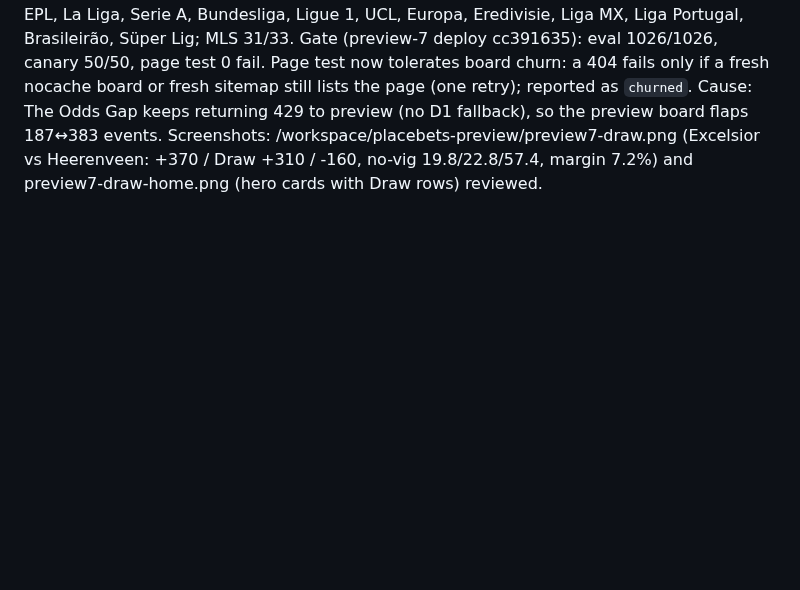
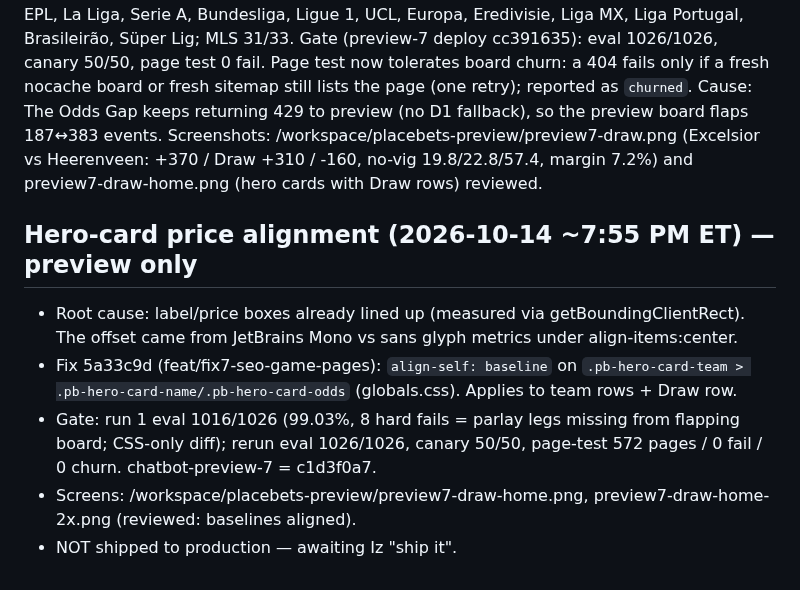
Before and after one commit to placebetsai/nexus-ai-suite, a Markdown page: HANDOFF-2026-10-14-placebets.md, the part around the change. GitHub-like rendering; blank space fills up the shorter version.

Commit message:
handoff: hero-card baseline alignment

```diff
--- a/HANDOFF-2026-10-14-placebets.md
+++ b/HANDOFF-2026-10-14-placebets.md
@@ -286,3 +286,10 @@ Shown on: SEO game pages (Draw row + implied %, "No-vig 3-way" line with book ma
 Coverage at 7:15 PM ET: draw present on 100% of priced games in EPL, La Liga, Serie A, Bundesliga, Ligue 1, UCL, Europa, Eredivisie, Liga MX, Liga Portugal, Brasileirão, Süper Lig; MLS 31/33.
 Gate (preview-7 deploy cc391635): eval 1026/1026, canary 50/50, page test 0 fail. Page test now tolerates board churn: a 404 fails only if a fresh nocache board or fresh sitemap still lists the page (one retry); reported as `churned`. Cause: The Odds Gap keeps returning 429 to preview (no D1 fallback), so the preview board flaps 187↔383 events.
 Screenshots: /workspace/placebets-preview/preview7-draw.png (Excelsior vs Heerenveen: +370 / Draw +310 / -160, no-vig 19.8/22.8/57.4, margin 7.2%) and preview7-draw-home.png (hero cards with Draw rows) reviewed.
+
+## Hero-card price alignment (2026-10-14 ~7:55 PM ET) — preview only
+- Root cause: label/price boxes already lined up (measured via getBoundingClientRect). The offset came from JetBrains Mono vs sans glyph metrics under align-items:center.
+- Fix 5a33c9d (feat/fix7-seo-game-pages): `align-self: baseline` on `.pb-hero-card-team > .pb-hero-card-name/.pb-hero-card-odds` (globals.css). Applies to team rows + Draw row.
+- Gate: run 1 eval 1016/1026 (99.03%, 8 hard fails = parlay legs missing from flapping board; CSS-only diff); rerun eval 1026/1026, canary 50/50, page-test 572 pages / 0 fail / 0 churn. chatbot-preview-7 = c1d3f0a7.
+- Screens: /workspace/placebets-preview/preview7-draw-home.png, preview7-draw-home-2x.png (reviewed: baselines aligned).
+- NOT shipped to production — awaiting Iz "ship it".
```
